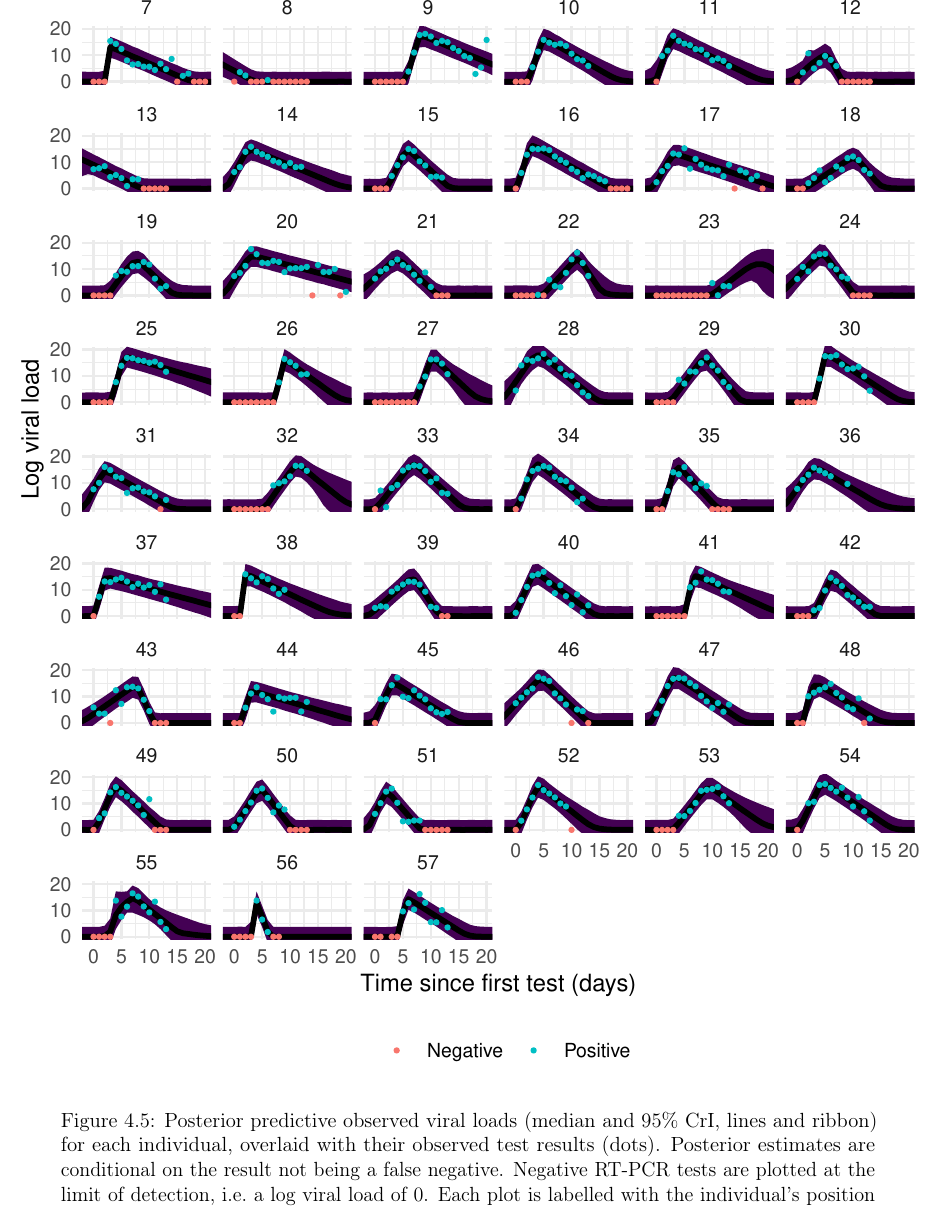
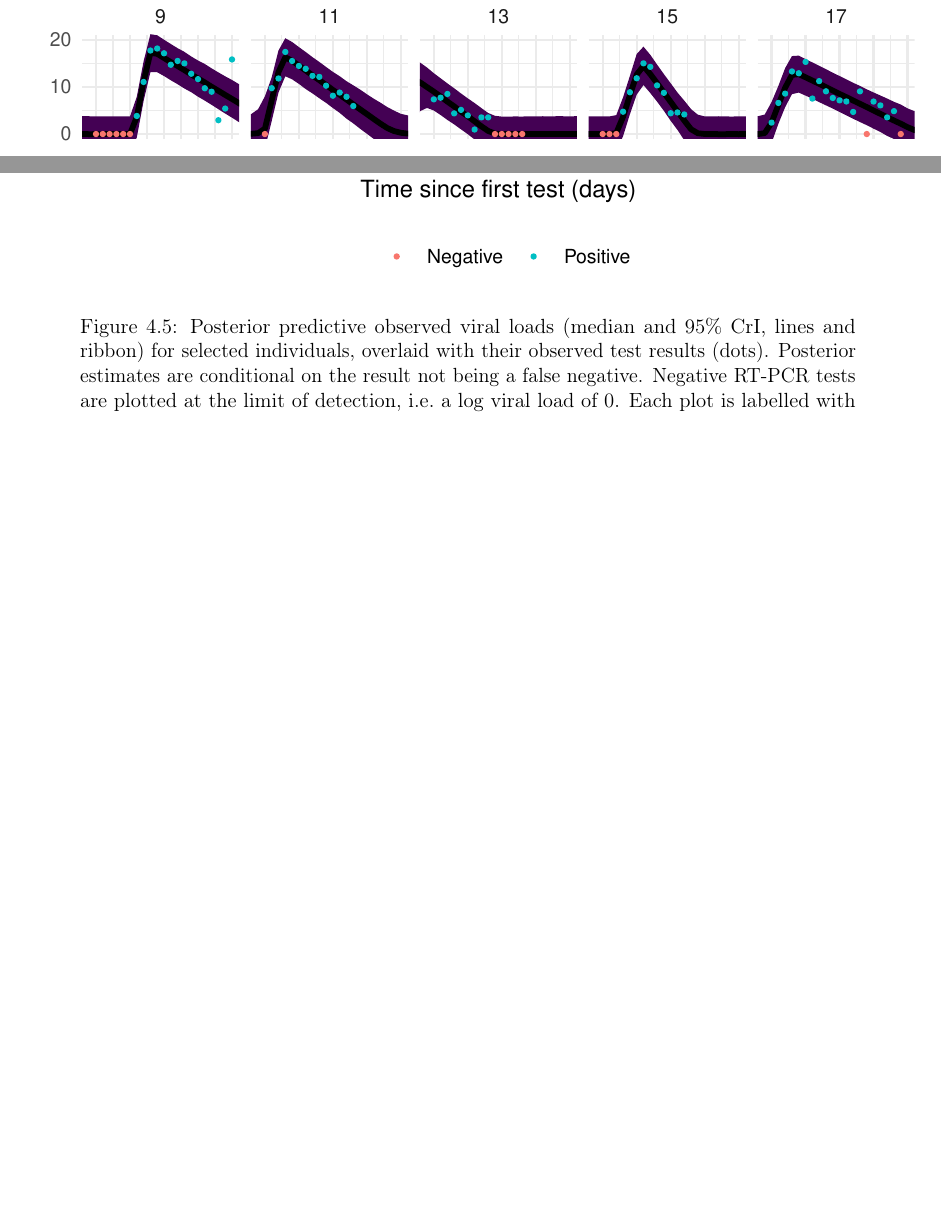
Before and after one commit to joshuablake/thesis, a LaTeX thesis (ATACCC.tex): part of page 11 of 27 before the commit and two parts of page 11 of 27 after it, the two joined at a grey line, cut at the place of the change, the shorter picture padded with empty space. Compiled offline with pdfLaTeX.

Commit message:
improve ATACCC plot

```diff
--- a/ATACCC.tex
+++ b/ATACCC.tex
@@ -292,11 +292,8 @@ The modified model produced good fits to the data (see \cref{ATACCC:fig:goodness
 Almost all test results are captured in the 95\% credible intervals.
 Individual 55 has some fitting issues, explored further below.
 \begin{figure}
-  \thisfloatpagestyle{empty}
-  \vspace{-3cm}
   \makebox[\textwidth][c]{\includegraphics[width=.9\paperwidth]{ATACCC/fits}}
-  \captionsetup{width=0.8\paperwidth}
-  \captionof{figure}[Posterior predictive viral load fits]{Posterior predictive observed viral loads (median and 95\% CrI, lines and ribbon) for each individual, overlaid with their observed test results (dots). Posterior estimates are conditional on the result not being a false negative. Negative RT-PCR tests are plotted at the limit of detection, \ie a log viral load of 0. Each plot is labelled with the individual's position in the dataset, an arbitrary value. \label{ATACCC:fig:goodness-of-fits}}
+  \caption[Posterior predictive viral load fits]{Posterior predictive observed viral loads (median and 95\% CrI, lines and ribbon) for selected individuals, overlaid with their observed test results (dots). Posterior estimates are conditional on the result not being a false negative. Negative RT-PCR tests are plotted at the limit of detection, \ie a log viral load of 0. Each plot is labelled with the individual's position in the dataset, an arbitrary value. \label{ATACCC:fig:goodness-of-fits}}
 \end{figure}
 
 For individual-level parameters, both models had convergence issues in places (Rhat > 1.4 and ESS < 20).
```
Also changed, not shown: ATACCC/fit_individual_55.pdf, ATACCC/fits.pdf, 1 other file.
